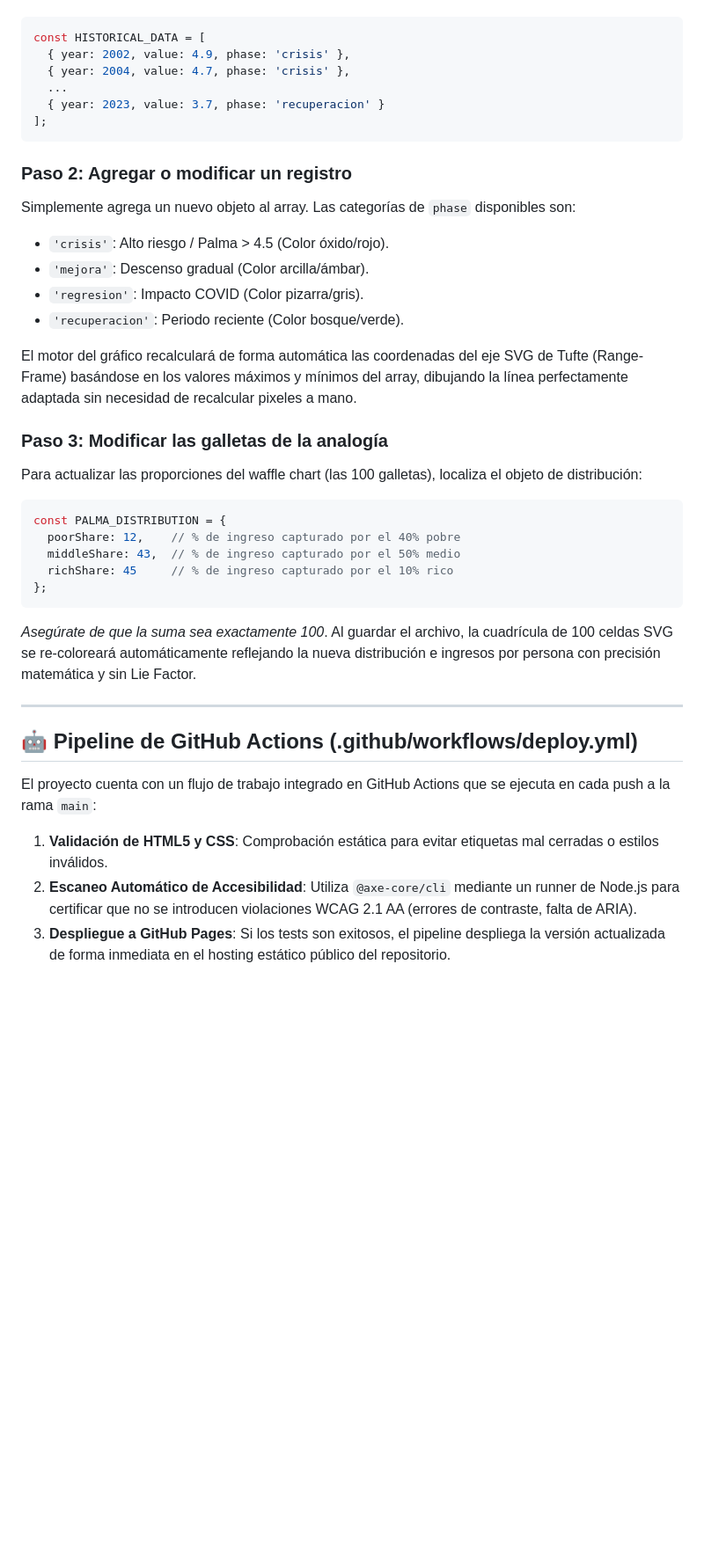
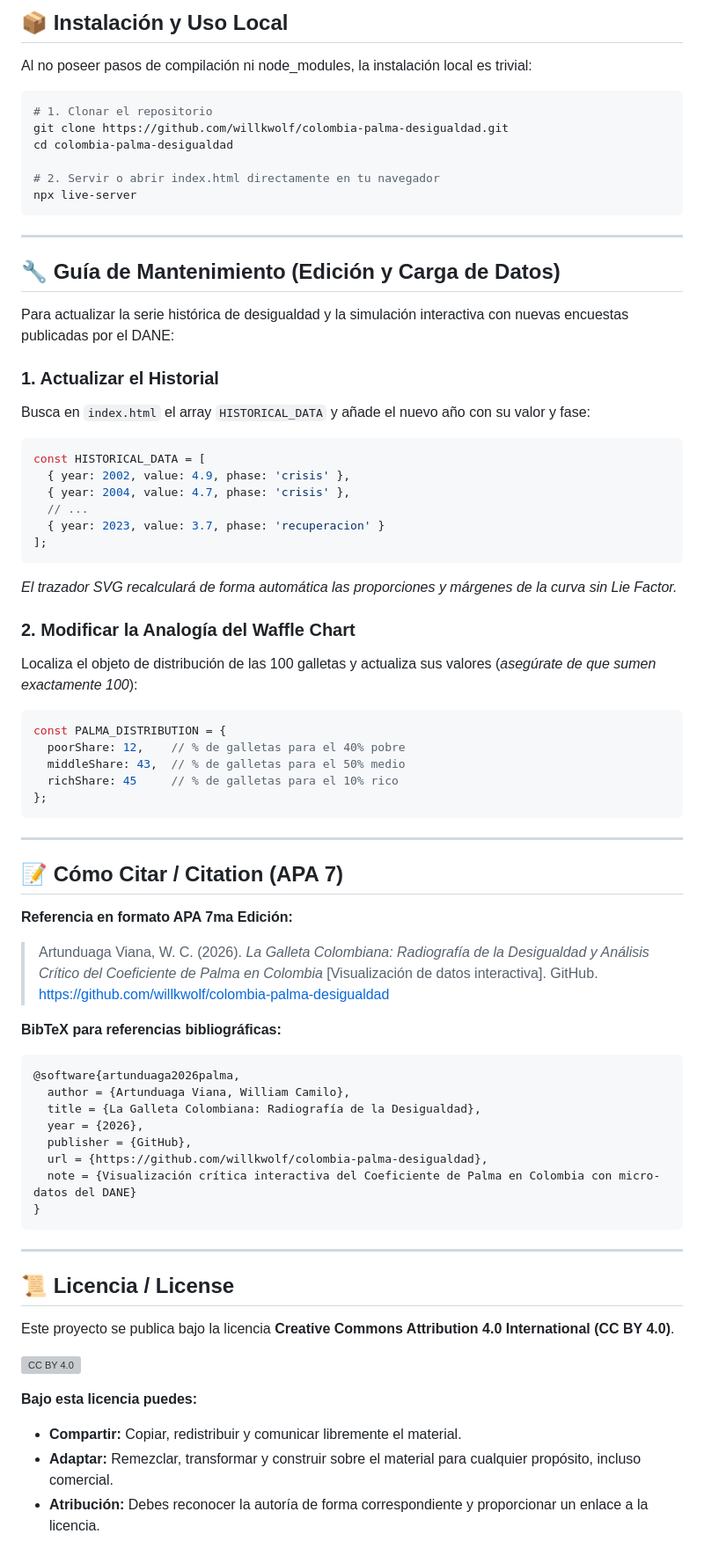
Before and after one commit to willkwolf/colombia-palma-desigualdad, a Markdown page: README.md, the part around one of its changes. Shown at 88% size. GitHub-like rendering; blank space fills up the shorter version; grey boxes are pictures that could not be loaded.

Commit message:
docs: unificar README al estándar de la Ruta del Pensamiento Crítico

````diff
--- a/README.md
+++ b/README.md
@@ -55,38 +74,72 @@ Abre `index.html` en un editor de texto y busca el bloque `<script>` que contien
+## 📦 Instalación y Uso Local
+
+Al no poseer pasos de compilación ni node_modules, la instalación local es trivial:
+
+```bash
+# 1. Clonar el repositorio
+git clone https://github.com/willkwolf/colombia-palma-desigualdad.git
+cd colombia-palma-desigualdad
+
+# 2. Servir o abrir index.html directamente en tu navegador
+npx live-server
+```
+
+---
+
+## 🔧 Guía de Mantenimiento (Edición y Carga de Datos)
+
+Para actualizar la serie histórica de desigualdad y la simulación interactiva con nuevas encuestas publicadas por el DANE:
+
+### 1. Actualizar el Historial
+Busca en `index.html` el array `HISTORICAL_DATA` y añade el nuevo año con su valor y fase:
 ```javascript
 const HISTORICAL_DATA = [
   { year: 2002, value: 4.9, phase: 'crisis' },
   { year: 2004, value: 4.7, phase: 'crisis' },
-  ...
+  // ...
   { year: 2023, value: 3.7, phase: 'recuperacion' }
 ];
 ```
+*El trazador SVG recalculará de forma automática las proporciones y márgenes de la curva sin Lie Factor.*
 
-### Paso 2: Agregar o modificar un registro
-Simplemente agrega un nuevo objeto al array. Las categorías de `phase` disponibles son:
-* `'crisis'`: Alto riesgo / Palma > 4.5 (Color óxido/rojo).
-* `'mejora'`: Descenso gradual (Color arcilla/ámbar).
-* `'regresion'`: Impacto COVID (Color pizarra/gris).
-* `'recuperacion'`: Periodo reciente (Color bosque/verde).
-
-El motor del gráfico recalculará de forma automática las coordenadas del eje SVG de Tufte (Range-Frame) basándose en los valores máximos y mínimos del array, dibujando la línea perfectamente adaptada sin necesidad de recalcular pixeles a mano.
-
-### Paso 3: Modificar las galletas de la analogía
-Para actualizar las proporciones del waffle chart (las 100 galletas), localiza el objeto de distribución:
-
+### 2. Modificar la Analogía del Waffle Chart
+Localiza el objeto de distribución de las 100 galletas y actualiza sus valores (*asegúrate de que sumen exactamente 100*):
 ```javascript
 const PALMA_DISTRIBUTION = {
-  poorShare: 12,    // % de ingreso capturado por el 40% pobre
-  middleShare: 43,  // % de ingreso capturado por el 50% medio
-  richShare: 45     // % de ingreso capturado por el 10% rico
+  poorShare: 12,    // % de galletas para el 40% pobre
+  middleShare: 43,  // % de galletas para el 50% medio
+  richShare: 45     // % de galletas para el 10% rico
 };
 ```
-*Asegúrate de que la suma sea exactamente 100*. Al guardar el archivo, la cuadrícula de 100 celdas SVG se re-coloreará automáticamente reflejando la nueva distribución e ingresos por persona con precisión matemática y sin Lie Factor.
 
 ---
 
-## 🤖 Pipeline de GitHub Actions (.github/workflows/deploy.yml)
+## 📝 Cómo Citar / Citation (APA 7)
 
-El proyecto cuenta con un flujo de trabajo integrado en GitHub Actions que se ejecuta en cada push a la rama `main`:
-1. **Validación de HTML5 y CSS**: Comprobación estática para evitar etiquetas mal cerradas o estilos inválidos.
-2. **Escaneo Automático de Accesibilidad**: Utiliza `@axe-core/cli` mediante un runner de Node.js para certificar que no se introducen violaciones WCAG 2.1 AA (errores de contraste, falta de ARIA).
-3. **Despliegue a GitHub Pages**: Si los tests son exitosos, el pipeline despliega la versión actualizada de forma inmediata en el hosting estático público del repositorio.
+**Referencia en formato APA 7ma Edición:**
+> Artunduaga Viana, W. C. (2026). *La Galleta Colombiana: Radiografía de la Desigualdad y Análisis Crítico del Coeficiente de Palma en Colombia* [Visualización de datos interactiva]. GitHub. https://github.com/willkwolf/colombia-palma-desigualdad
+
+**BibTeX para referencias bibliográficas:**
+```bibtex
+@software{artunduaga2026palma,
+  author = {Artunduaga Viana, William Camilo},
+  title = {La Galleta Colombiana: Radiografía de la Desigualdad},
+  year = {2026},
+  publisher = {GitHub},
+  url = {https://github.com/willkwolf/colombia-palma-desigualdad},
+  note = {Visualización crítica interactiva del Coeficiente de Palma en Colombia con micro-datos del DANE}
+}
+```
+
+---
+
+## 📜 Licencia / License
+
+Este proyecto se publica bajo la licencia **Creative Commons Attribution 4.0 International (CC BY 4.0)**.
+
+[![CC BY 4.0](https://licensebuttons.net/l/by/4.0/88x31.png)](https://creativecommons.org/licenses/by/4.0/)
+
+**Bajo esta licencia puedes:**
+* **Compartir:** Copiar, redistribuir y comunicar libremente el material.
+* **Adaptar:** Remezclar, transformar y construir sobre el material para cualquier propósito, incluso comercial.
+* **Atribución:** Debes reconocer la autoría de forma correspondiente y proporcionar un enlace a la licencia.
````
Also changed, not shown: other parts of README.md (+54 -35 lines).
